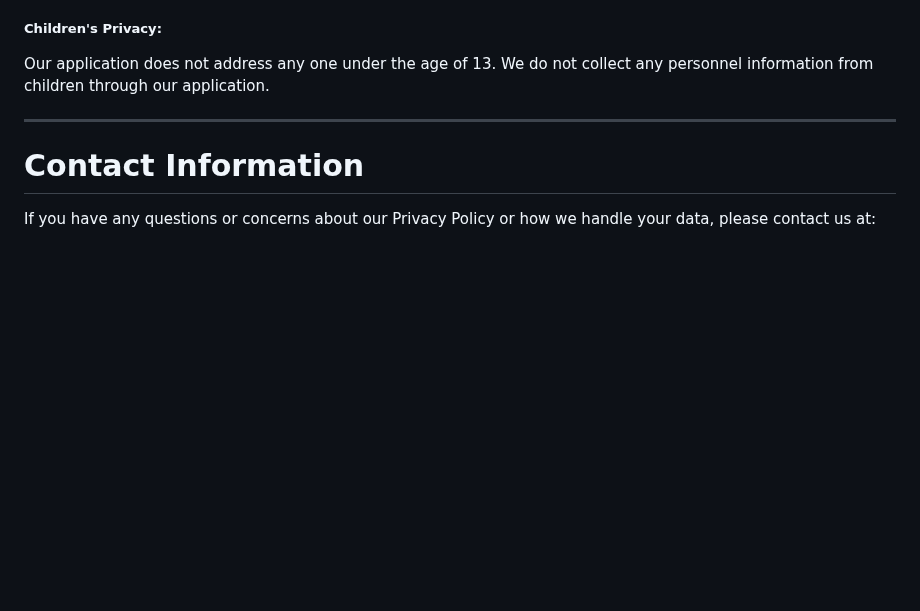
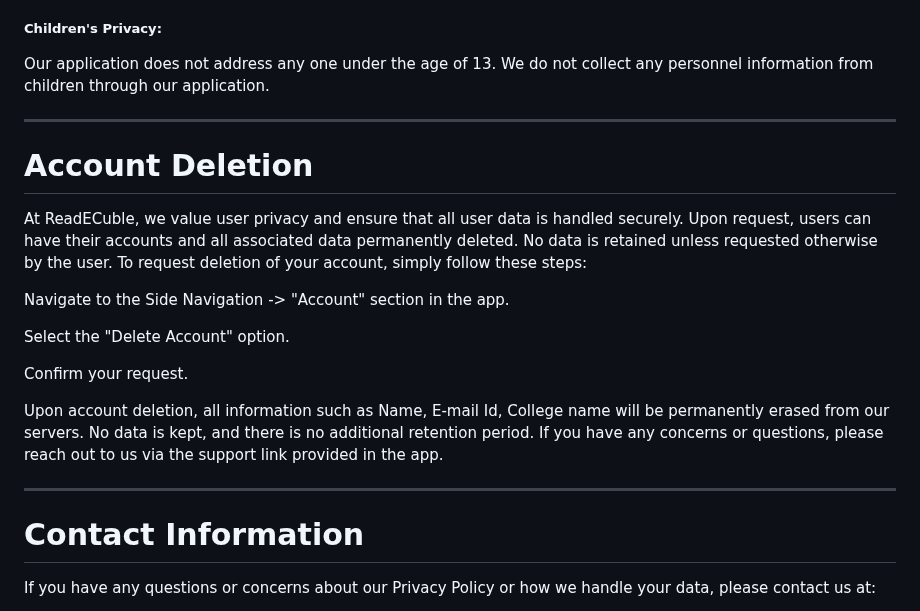
Before and after one commit to gitbook78/ReadECuble, a Markdown page: README.md, the part around the change. Drawn GitHub-style; blank space fills up the shorter version.

```diff
--- a/README.md
+++ b/README.md
@@ -62,6 +62,19 @@ We take appropriate security measures to protect your information against unauth
 Our application does not address any one under the age of 13. We do not collect any personnel information from children through our application.
 
 ---
+
+# Account Deletion
+At ReadECuble, we value user privacy and ensure that all user data is handled securely. Upon request, users can have their accounts and all associated data permanently deleted. No data is retained unless requested otherwise by the user. To request deletion of your account, simply follow these steps:
+
+Navigate to the Side Navigation -> "Account" section in the app.
+
+Select the "Delete Account" option.
+
+Confirm your request.
+
+Upon account deletion, all information such as Name, E-mail Id, College name will be permanently erased from our servers. No data is kept, and there is no additional retention period. If you have any concerns or questions, please reach out to us via the support link provided in the app.
+
+---
 # Contact Information
 If you have any questions or concerns about our Privacy Policy or how we handle your data, please contact us at:
 
```
